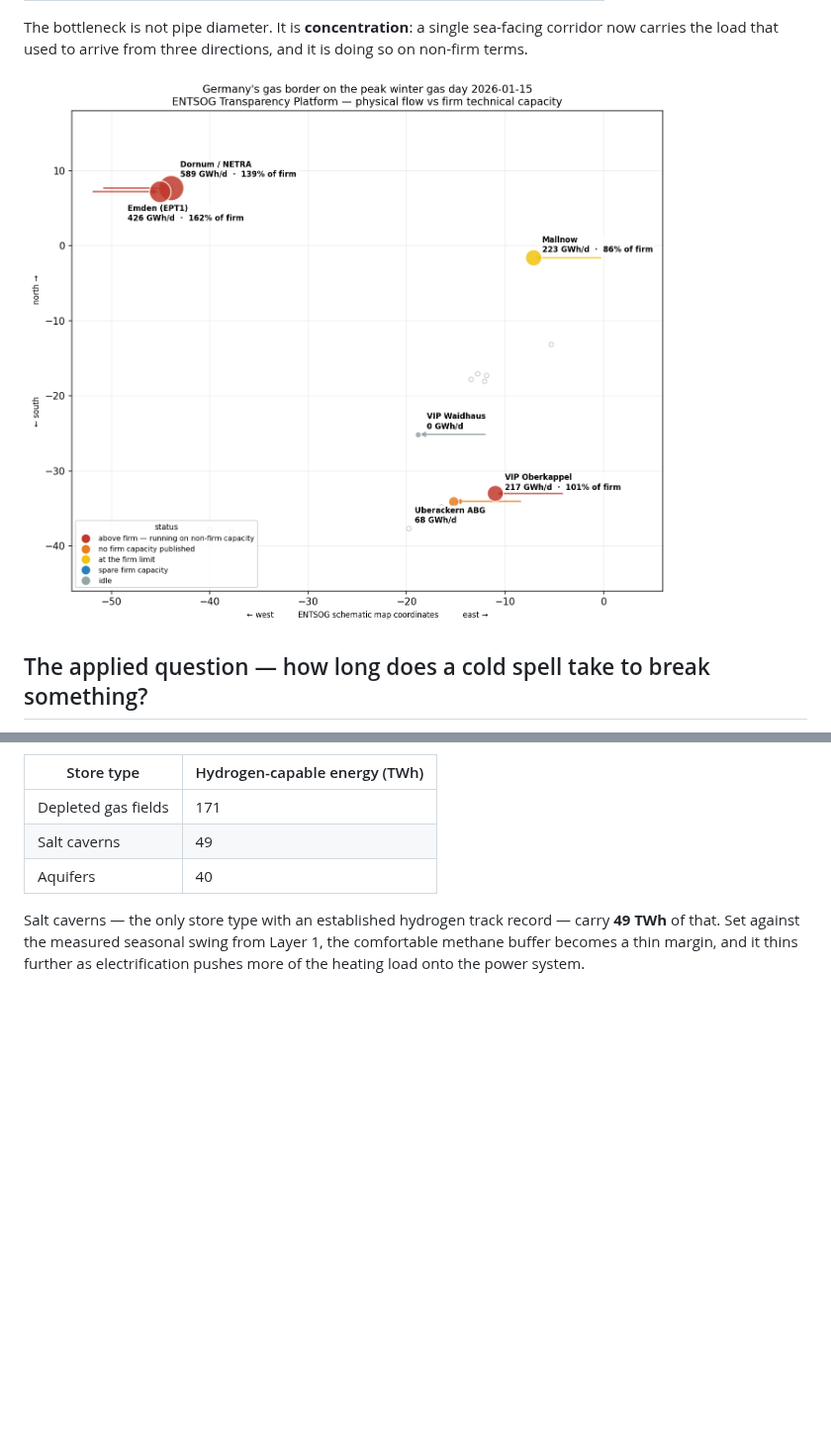
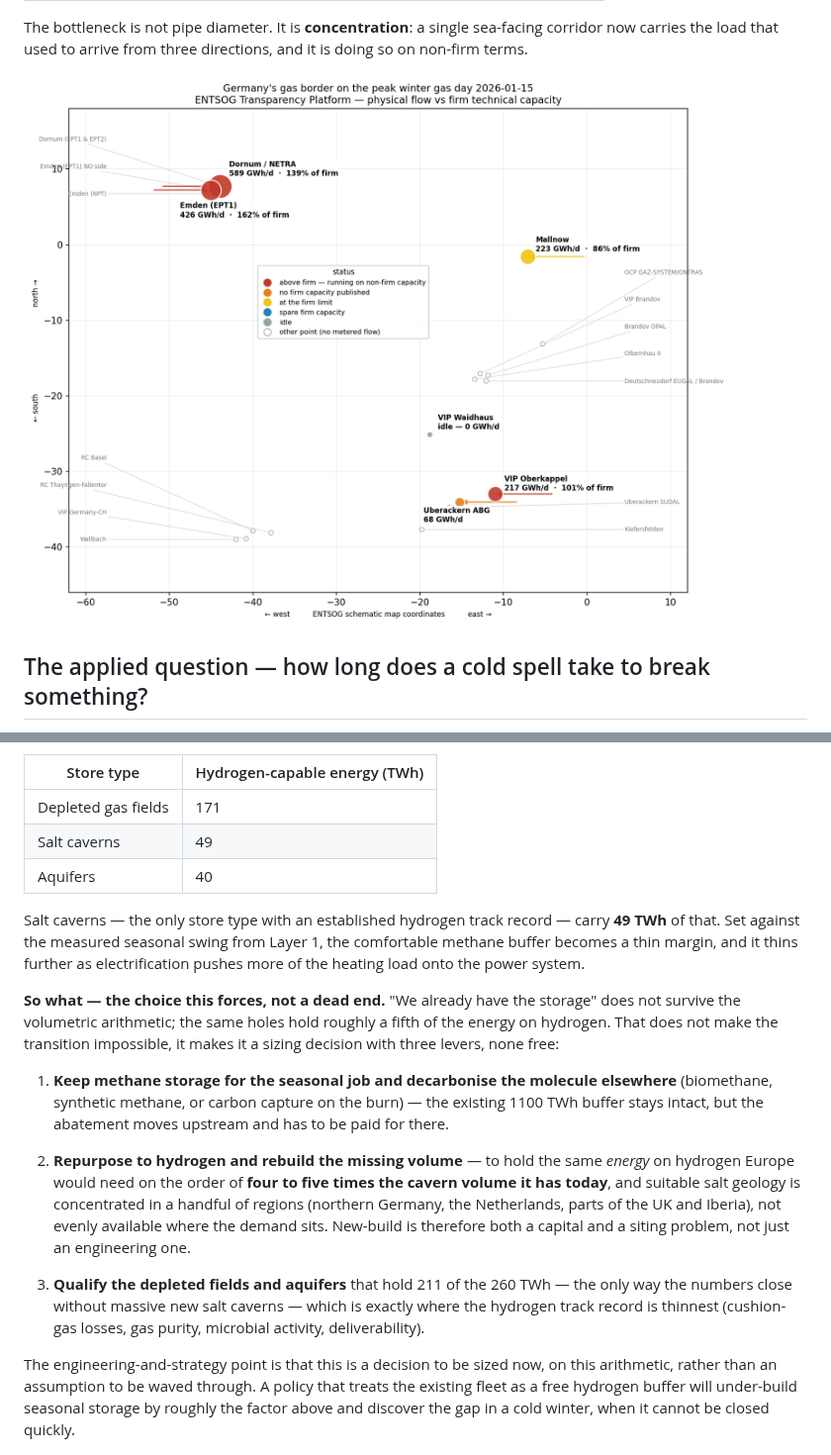
Before and after one commit to Pr0spektor/europe-energy-storage-adequacy, a Markdown page: RESEARCH.md, 2 parts joined by grey strips. Shown at 99% size. Rendered like a GitHub page; pictures changed too: results/network_map.png; blank space fills up the shorter version.

Commit message:
Network map: label every point with leader lines, mark Waidhaus idle without a false arrow; broaden the hydrogen conclusion into a three-lever sizing decision

```diff
--- a/RESEARCH.md
+++ b/RESEARCH.md
@@ -221,6 +221,16 @@ Hydrogen holds about **0.30** of methane's energy per cubic metre, and a cavern
 
 Salt caverns — the only store type with an established hydrogen track record — carry **49 TWh** of that. Set against the measured seasonal swing from Layer 1, the comfortable methane buffer becomes a thin margin, and it thins further as electrification pushes more of the heating load onto the power system.
 
+**So what — the choice this forces, not a dead end.** "We already have the storage" does not survive the volumetric arithmetic; the same holes hold roughly a fifth of the energy on hydrogen. That does not make the transition impossible, it makes it a sizing decision with three levers, none free:
+
+1. **Keep methane storage for the seasonal job and decarbonise the molecule elsewhere** (biomethane, synthetic methane, or carbon capture on the burn) — the existing 1100 TWh buffer stays intact, but the abatement moves upstream and has to be paid for there.
+
+2. **Repurpose to hydrogen and rebuild the missing volume** — to hold the same *energy* on hydrogen Europe would need on the order of **four to five times the cavern volume it has today**, and suitable salt geology is concentrated in a handful of regions (northern Germany, the Netherlands, parts of the UK and Iberia), not evenly available where the demand sits. New-build is therefore both a capital and a siting problem, not just an engineering one.
+
+3. **Qualify the depleted fields and aquifers** that hold 211 of the 260 TWh — the only way the numbers close without massive new salt caverns — which is exactly where the hydrogen track record is thinnest (cushion-gas losses, gas purity, microbial activity, deliverability).
+
+The engineering-and-strategy point is that this is a decision to be sized now, on this arithmetic, rather than an assumption to be waved through. A policy that treats the existing fleet as a free hydrogen buffer will under-build seasonal storage by roughly the factor above and discover the gap in a cold winter, when it cannot be closed quickly.
+
 ![Hydrogen](results/h2_by_store_type.png)
 
 ## What this all adds up to
```
Also changed, not shown: 2 other files.
